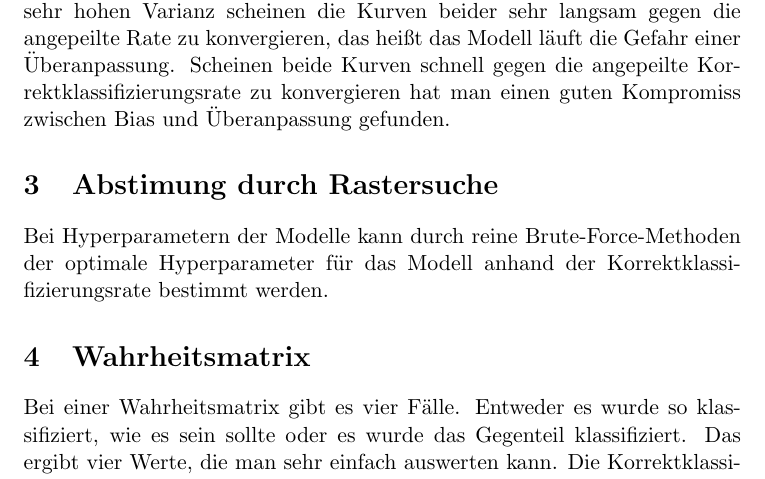
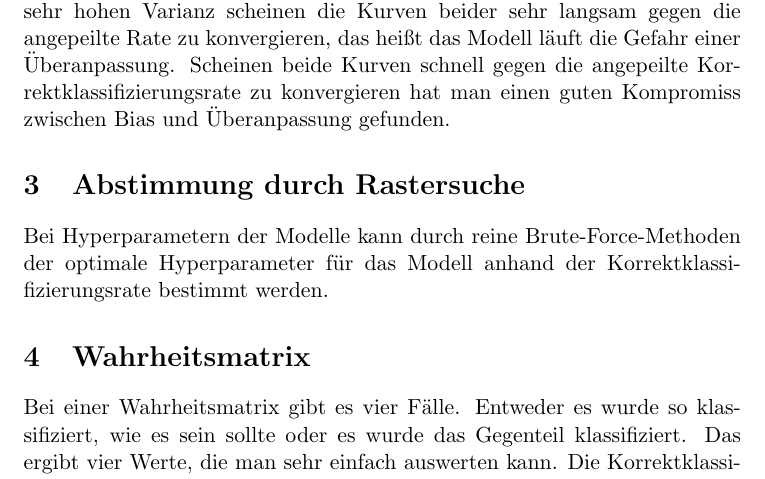
Before and after one commit to kayadd/Machine-Learning-with-python, a LaTeX document (Modelllose Klassifizierungen/Latex-Savefiles/Leistungsbewertung.tex): part of page 1 of 2, cut so that both start at the same text. Compiled offline with pdfLaTeX.

Commit message:
Fixed a typo.

```diff
--- a/Modelllose Klassifizierungen/Latex-Savefiles/Leistungsbewertung.tex
+++ b/Modelllose Klassifizierungen/Latex-Savefiles/Leistungsbewertung.tex
@@ -32,7 +32,7 @@ Konstante kann es sein, dass es einen sehr großen Bias gibt, das heißt die Kor
 unter der Konstante der Klassifizierungsrate ein. Bei einer sehr hohen Varianz scheinen die Kurven beider sehr langsam gegen die angepeilte Rate zu konvergieren,
 das heißt das Modell läuft die Gefahr einer Überanpassung. Scheinen beide Kurven schnell gegen die angepeilte Korrektklassifizierungsrate zu konvergieren hat
 man einen guten Kompromiss zwischen Bias und Überanpassung gefunden.
-\section{Abstimung durch Rastersuche}
+\section{Abstimmung durch Rastersuche}
 Bei Hyperparametern der Modelle kann durch reine Brute-Force-Methoden der optimale Hyperparameter für das Modell anhand der Korrektklassifizierungsrate bestimmt werden.
 \section{Wahrheitsmatrix}
 Bei einer Wahrheitsmatrix gibt es vier Fälle. Entweder es wurde so klassifiziert, wie es sein sollte oder es wurde das Gegenteil klassifiziert. Das ergibt vier Werte, die man sehr einfach auswerten kann.
```
Also changed, not shown: Modelllose Klassifizierungen/Leistungsbewertungen.pdf.
